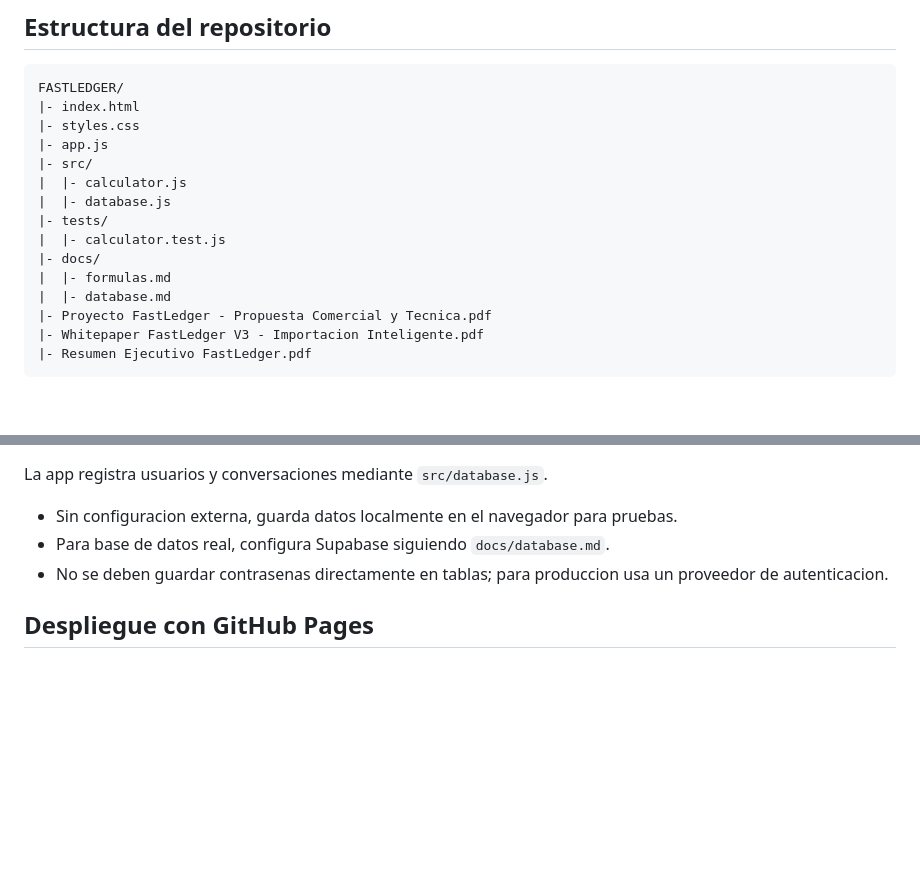
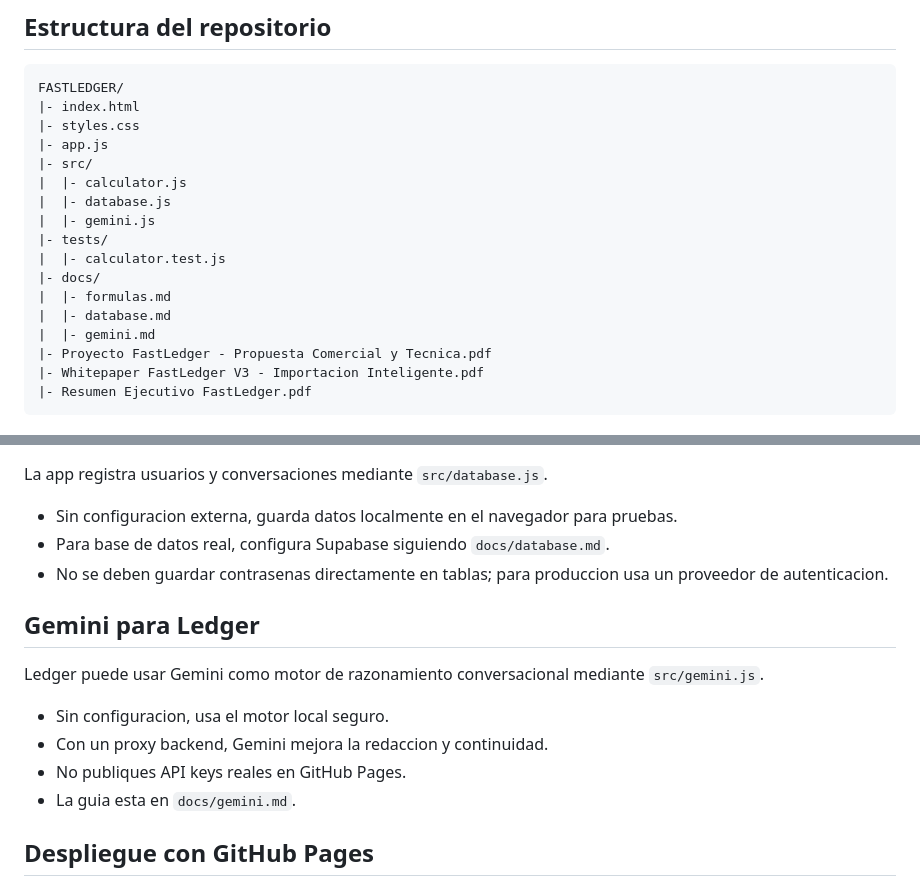
Before and after one commit to Pablinvb/FASTLEDGER, a Markdown page: README.md, 2 parts joined by grey strips. GitHub-like rendering; blank space fills up the shorter version.

Commit message:
Document Gemini support

```diff
--- a/README.md
+++ b/README.md
@@ -25,11 +25,13 @@ FASTLEDGER/
 |- src/
 |  |- calculator.js
 |  |- database.js
+|  |- gemini.js
 |- tests/
 |  |- calculator.test.js
 |- docs/
 |  |- formulas.md
 |  |- database.md
+|  |- gemini.md
 |- Proyecto FastLedger - Propuesta Comercial y Tecnica.pdf
 |- Whitepaper FastLedger V3 - Importacion Inteligente.pdf
 |- Resumen Ejecutivo FastLedger.pdf
@@ -86,6 +88,15 @@ La app registra usuarios y conversaciones mediante `src/database.js`.
 - Para base de datos real, configura Supabase siguiendo `docs/database.md`.
 - No se deben guardar contrasenas directamente en tablas; para produccion usa un proveedor de autenticacion.
 
+## Gemini para Ledger
+
+Ledger puede usar Gemini como motor de razonamiento conversacional mediante `src/gemini.js`.
+
+- Sin configuracion, usa el motor local seguro.
+- Con un proxy backend, Gemini mejora la redaccion y continuidad.
+- No publiques API keys reales en GitHub Pages.
+- La guia esta en `docs/gemini.md`.
+
 ## Despliegue con GitHub Pages
 
 1. En GitHub, entra a `Settings`.
```
